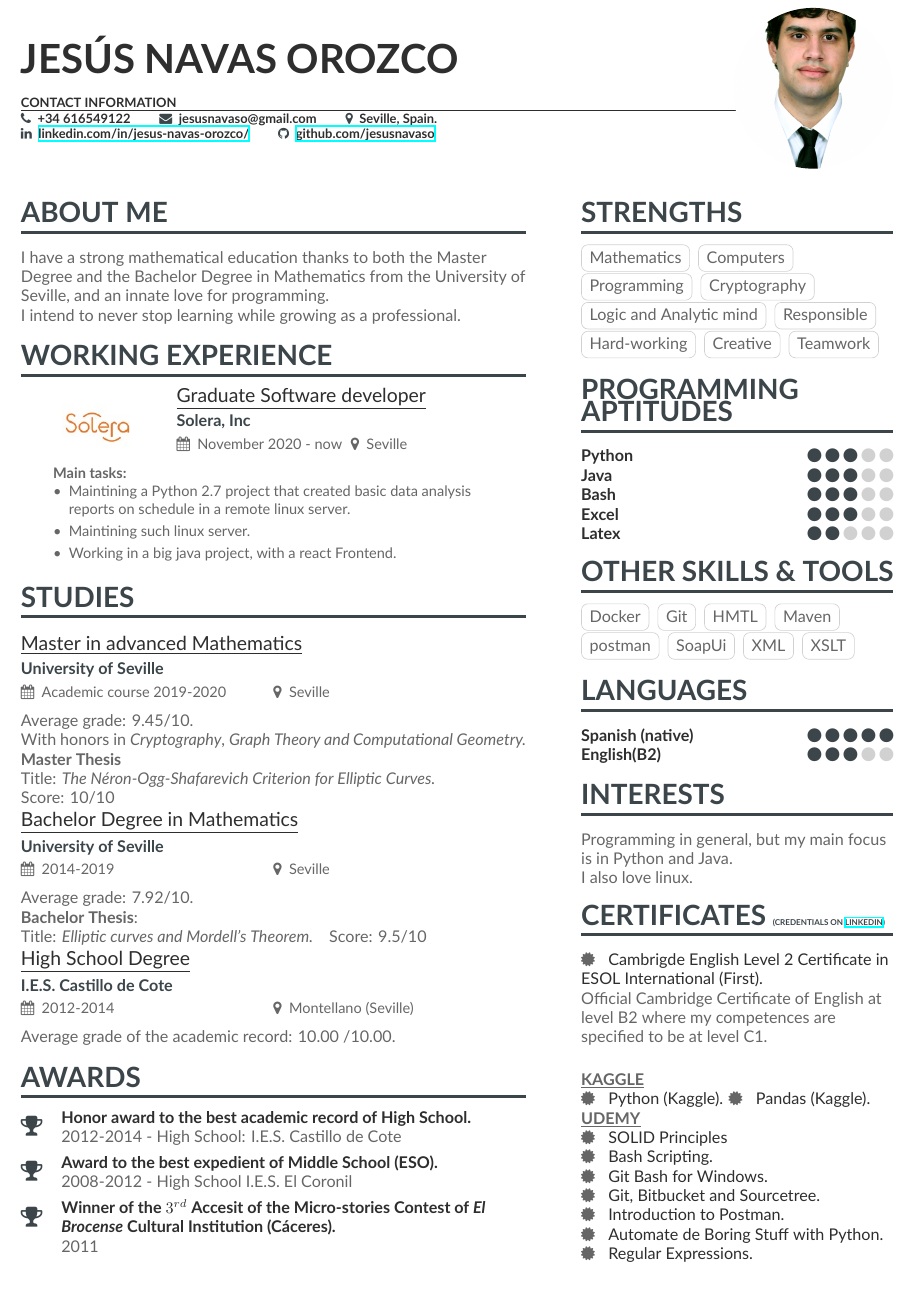
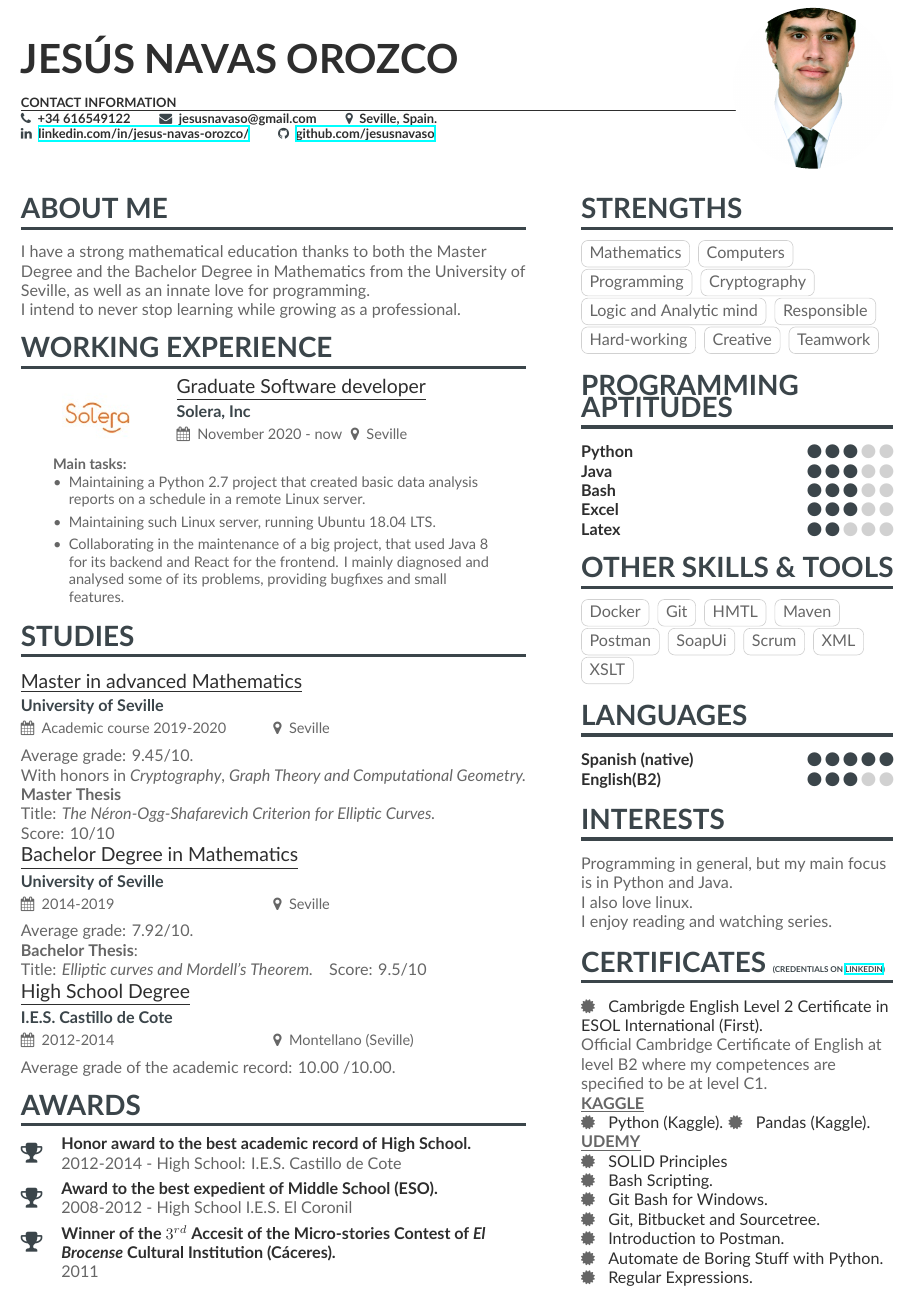
Before and after one commit to jesusnavaso/CV, a LaTeX CV (english_version/CV-English.tex, which reads english_version/page1sidebar.tex): part of the page, cut so that both start at the same text. Compiled offline with XeLaTeX.

Commit message:
Minor changes in the description of Solera's tasks

```diff
--- a/english_version/CV-English.tex
+++ b/english_version/CV-English.tex
@@ -62,7 +62,7 @@
 \end{fullwidth}
 
 \cvsection[page1sidebar]{About me}
-I have a strong mathematical education thanks to both the Master Degree and the Bachelor Degree in Mathematics from the University of Seville, and an innate love for programming.
+I have a strong mathematical education thanks to both the Master Degree and the Bachelor Degree in Mathematics from the University of Seville, as well as an innate love for programming.
 
 I intend to never stop learning while growing as a professional.
 
@@ -79,9 +79,9 @@ I intend to never stop learning while growing as a professional.
 \begin{small}
 \textbf{Main tasks:}
 \begin{itemize}
-  \item Maintining a Python 2.7 project that created basic data analysis reports on schedule in a remote linux server.
-  \item Maintining such linux server.
-  \item Working in a big java project, with a react Frontend.
+  \item Maintaining a Python 2.7 project that created basic data analysis reports on a schedule in a remote Linux server.
+  \item Maintaining such Linux server, running Ubuntu 18.04 LTS.
+  \item Collaborating in the maintenance of a big project, that used Java 8 for its backend and React for the frontend. I mainly diagnosed and analysed some of its problems, providing bugfixes and small features.
 \end{itemize}
 \end{small}
 \end{addmargin}
--- a/english_version/page1sidebar.tex
+++ b/english_version/page1sidebar.tex
@@ -29,8 +24,9 @@
 \cvtag{Git}
 \cvtag{HMTL}
 \cvtag{Maven}
-\cvtag{postman}
+\cvtag{Postman}
 \cvtag{SoapUi}
+\cvtag{Scrum}
 \cvtag{XML}
 \cvtag{XSLT}
 
@@ -46,6 +42,8 @@ Programming in general, but my main focus is in Python and Java.
 
 I also love linux.
 
+I enjoy reading and watching series.
+
 \cvsection{CERTIFICATES {\tiny (credentials on \href{https://www.linkedin.com/in/jesus-navas-orozco/}{LinkedIn})}}
 % \begin{center}
 % (credentials on \href{https://www.linkedin.com/in/jesus-navas-orozco/}{LinkedIn})
@@ -54,7 +52,7 @@ I also love linux.
 { \faCertificate \color{emphasis} \hspace{2mm} Cambrigde English Level 2 Certificate in ESOL International (First).}
 
 Official Cambridge Certificate of English at level B2 where my competences are specified to be at level C1.
-\vspace{5mm}
+% \vspace{5mm}
 
 \underline{\textbf{KAGGLE}}
 
```
Also changed, not shown: english_version/CV-English.pdf, english_version/page1sidebar.tex (5 more changed lines).
